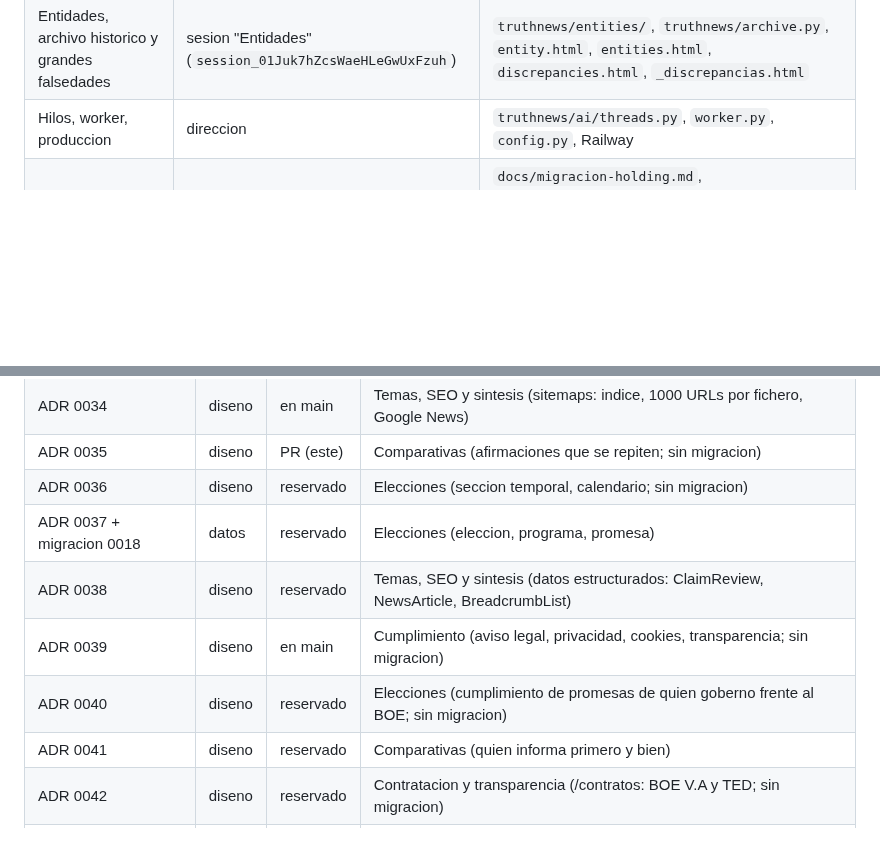
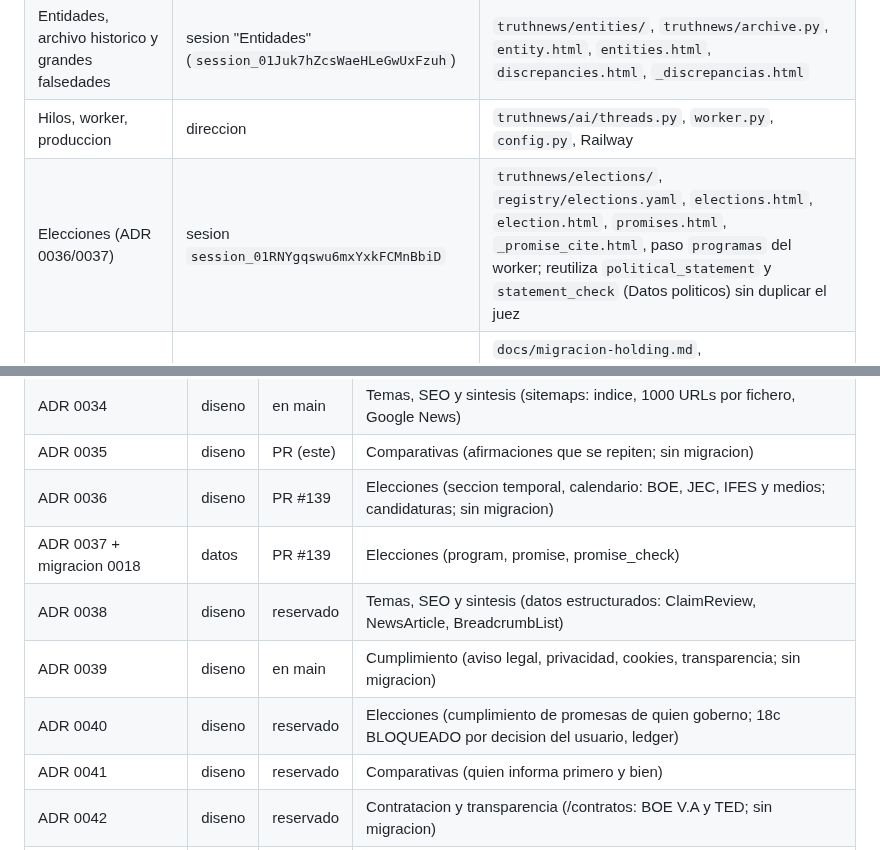
Before and after one commit to jorgealferez/truth-news, a Markdown page: docs/equipo.md, 2 parts joined by grey strips. GitHub-like rendering; blank space fills up the shorter version.

Commit message:
Equipo: carril Elecciones y numeros ADR 0036, 0037 + migracion 0018, 0040 en el registro
Co-Authored-By: Claude Opus 5.5 <noreply@anthropic.com>
Claude-Session: https://claude.ai/code/session_01RNYgqswu6mxYxkFCMnBbiD

```diff
--- a/docs/equipo.md
+++ b/docs/equipo.md
@@ -43,6 +43,7 @@ pequenos.
 | Publicidad (solo cliente de `ads-service`) | sesion `nosmienten:publicidad` | `truthnews/ads.py`, `_ad.html`, `advertising.html`, `static/ads.js`, estilos `.ad*` de `site.css`; la plataforma (anunciantes, campanas, subasta, medicion) vive en microservices-ecosystem (squad publicidad): aqui nada de tablas ni migraciones |
 | Entidades, archivo historico y grandes falsedades | sesion "Entidades" (`session_01Juk7hZcsWaeHLeGwUxFzuh`) | `truthnews/entities/`, `truthnews/archive.py`, `entity.html`, `entities.html`, `discrepancies.html`, `_discrepancias.html` |
 | Hilos, worker, produccion | direccion | `truthnews/ai/threads.py`, `worker.py`, `config.py`, Railway |
+| Elecciones (ADR 0036/0037) | sesion `session_01RNYgqswu6mxYxkFCMnBbiD` | `truthnews/elections/`, `registry/elections.yaml`, `elections.html`, `election.html`, `promises.html`, `_promise_cite.html`, paso `programas` del worker; reutiliza `political_statement` y `statement_check` (Datos politicos) sin duplicar el juez |
 | Migracion al holding (ADR 0025) | sesion `session_01DgF9WootYzqTr7jwzkbDSj` | `docs/migracion-holding.md`, `truthnews/ports/`, `truthnews/holding/`; la parte del holding (BFF, `newsroom-service`, ampliaciones) vive en microservices-ecosystem (squad nosmienten). Arranca cuando cierren los items en curso |
 
 Ficheros compartidos: `story.html`, `base.html`, `home.html`, `site.css`, `app.py`, `queries.py`,
@@ -80,11 +81,11 @@ ida y vuelta y `alembic check` antes del PR).
 | ADR 0033 + migracion 0017 | datos | PR #125 | Redes (cuentas en ingles: x_en, bluesky_en, mastodon_en, telegram_en) |
 | ADR 0034 | diseno | en main | Temas, SEO y sintesis (sitemaps: indice, 1000 URLs por fichero, Google News) |
 | ADR 0035 | diseno | PR (este) | Comparativas (afirmaciones que se repiten; sin migracion) |
-| ADR 0036 | diseno | reservado | Elecciones (seccion temporal, calendario; sin migracion) |
-| ADR 0037 + migracion 0018 | datos | reservado | Elecciones (eleccion, programa, promesa) |
+| ADR 0036 | diseno | PR #139 | Elecciones (seccion temporal, calendario: BOE, JEC, IFES y medios; candidaturas; sin migracion) |
+| ADR 0037 + migracion 0018 | datos | PR #139 | Elecciones (program, promise, promise_check) |
 | ADR 0038 | diseno | reservado | Temas, SEO y sintesis (datos estructurados: ClaimReview, NewsArticle, BreadcrumbList) |
 | ADR 0039 | diseno | en main | Cumplimiento (aviso legal, privacidad, cookies, transparencia; sin migracion) |
-| ADR 0040 | diseno | reservado | Elecciones (cumplimiento de promesas de quien goberno frente al BOE; sin migracion) |
+| ADR 0040 | diseno | reservado | Elecciones (cumplimiento de promesas de quien goberno; 18c BLOQUEADO por decision del usuario, ledger) |
 | ADR 0041 | diseno | reservado | Comparativas (quien informa primero y bien) |
 | ADR 0042 | diseno | reservado | Contratacion y transparencia (/contratos: BOE V.A y TED; sin migracion) |
 | ADR 0043 | diseno | reservado | Redes (equilibrio de lo que se publica, solo si cambia la regla) |
```
